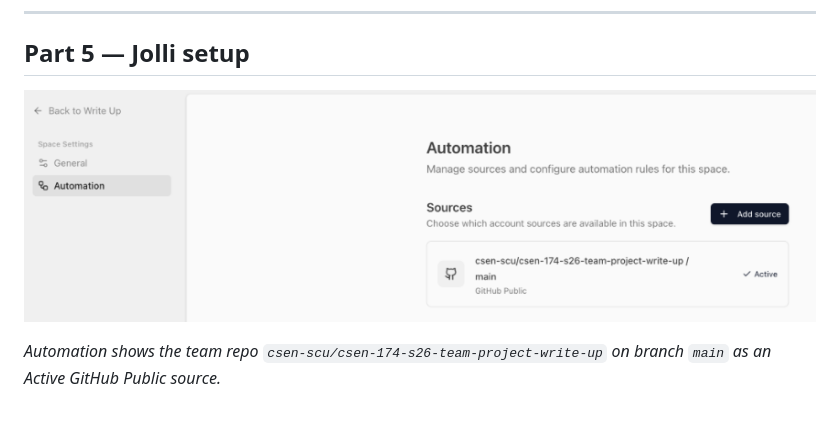
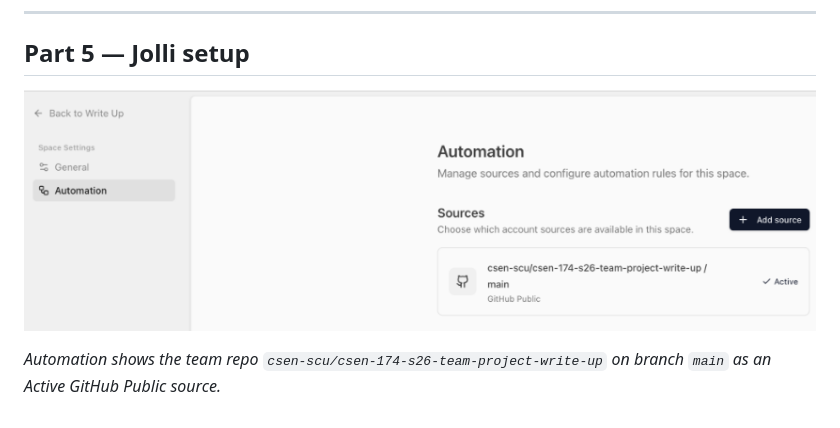
Before and after one commit to CSEN-SCU/csen-174-s26-team-project-write-up, a Markdown page: docs/sprint-1-testing.md, the part around the change. Rendered like a GitHub page; pictures changed too: docs/images/sprint-1-jolli-automation.png (deleted), docs/images/writeup-space-settings-automation.png (added).

Commit message:
added sprint-1-testing.md file with updated screenshotx3

```diff
--- a/docs/sprint-1-testing.md
+++ b/docs/sprint-1-testing.md
@@ -287,6 +287,6 @@ The improved version strengthens the test from simple substring checks into a cl
 
 ## Part 5 — Jolli setup
 
-![Part 5 Jolli setup: Write Up Automation with Active GitHub source](./images/sprint-1-jolli-automation.png)
+![Write Up Space Settings: Automation page with GitHub repository source marked Active](./images/writeup-space-settings-automation.png)
 
 *Automation shows the team repo `csen-scu/csen-174-s26-team-project-write-up` on branch `main` as an Active GitHub Public source.*
```
